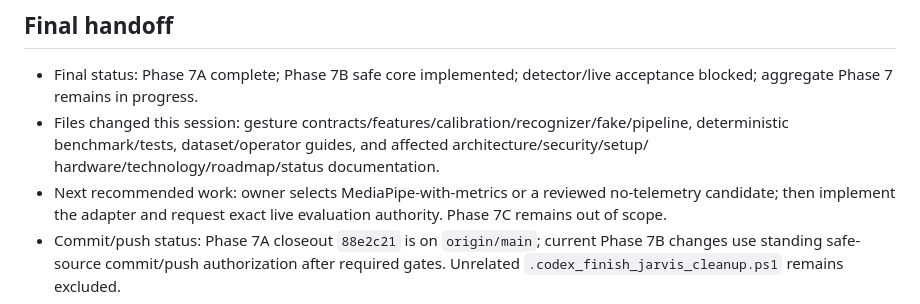
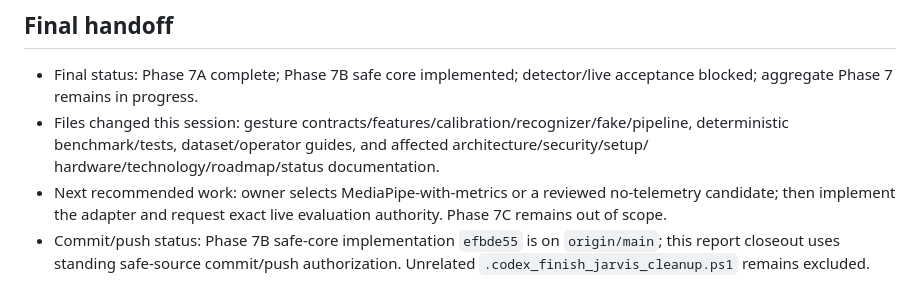
Before and after one commit to DanCreates1/JARVIS, a Markdown page: docs/phase-reports/PHASE_7_PROGRESS.md, the part around the change. GitHub-like rendering.

Commit message:
Record Phase 7B initiation evidence

```diff
--- a/docs/phase-reports/PHASE_7_PROGRESS.md
+++ b/docs/phase-reports/PHASE_7_PROGRESS.md
@@ -369,6 +369,6 @@ MediaPipe package/model not installed or initialized; no camera capture performe
 - Next recommended work: owner selects MediaPipe-with-metrics or a reviewed no-telemetry candidate;
   then implement the adapter and request exact live evaluation authority. Phase 7C remains out of
   scope.
-- Commit/push status: Phase 7A closeout `88e2c21` is on `origin/main`; current Phase 7B changes use
-  standing safe-source commit/push authorization after required gates. Unrelated
+- Commit/push status: Phase 7B safe-core implementation `efbde55` is on `origin/main`; this report
+  closeout uses standing safe-source commit/push authorization. Unrelated
   `.codex_finish_jarvis_cleanup.ps1` remains excluded.
```
